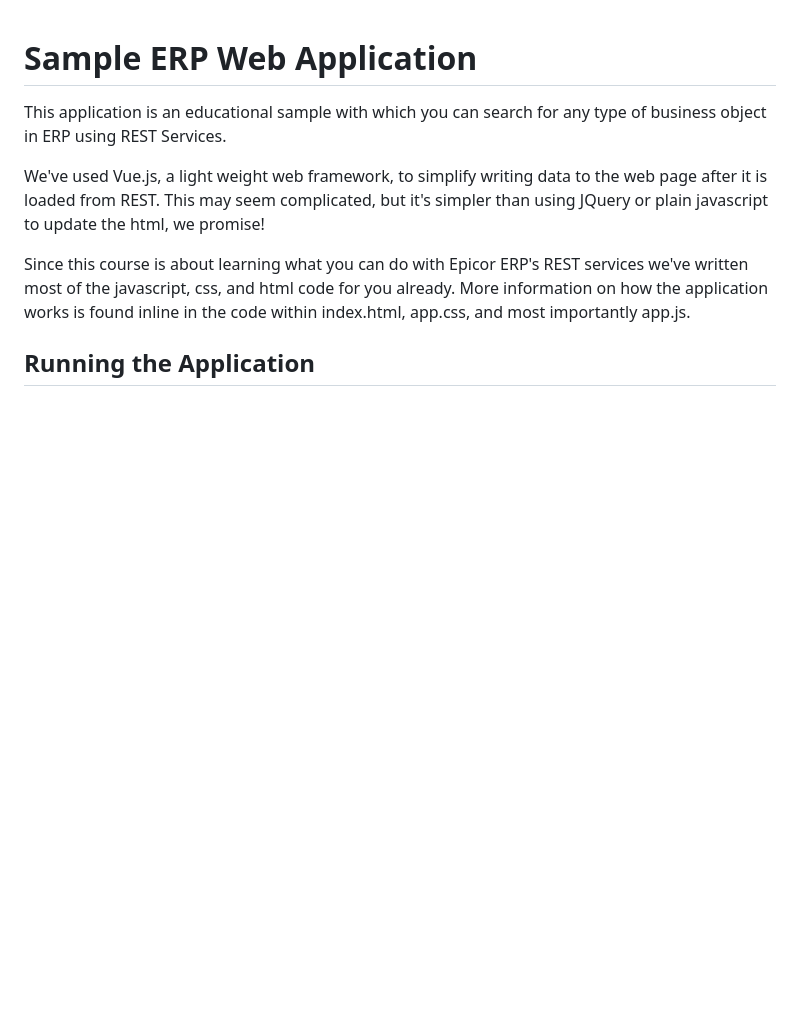
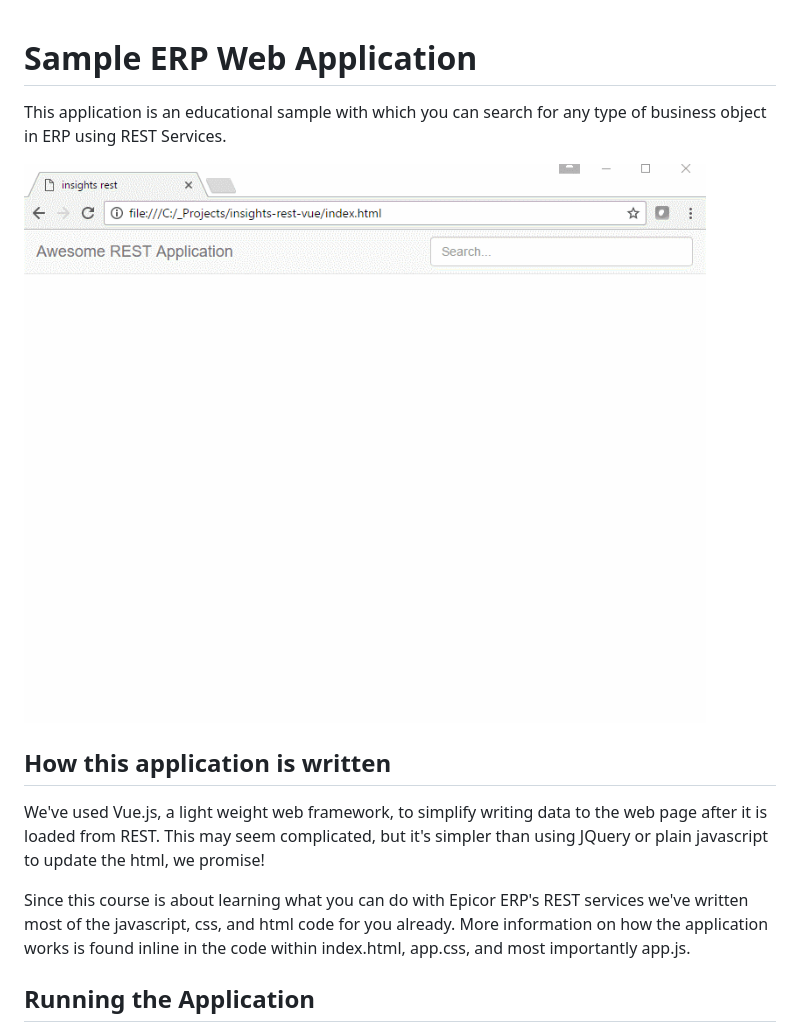
Before and after one commit to bconner/Epicor-Rest-Vue-Webapp, a Markdown page: README.md, the part around the change. GitHub-like rendering; pictures changed too: docs/insights-vue-sample.gif (added); blank space fills up the shorter version.

Commit message:
Enhanced readme

```diff
--- a/README.md
+++ b/README.md
@@ -2,6 +2,10 @@
 
 This application is an educational sample with which you can search for any type
 of business object in ERP using REST Services.
+
+![Insights-Vue-Sample](docs/insights-vue-sample.gif)
+
+## How this application is written
 
 We've used Vue.js, a light weight web framework, to simplify writing data to the
 web page after it is loaded from REST. This may seem complicated, but it's
```
